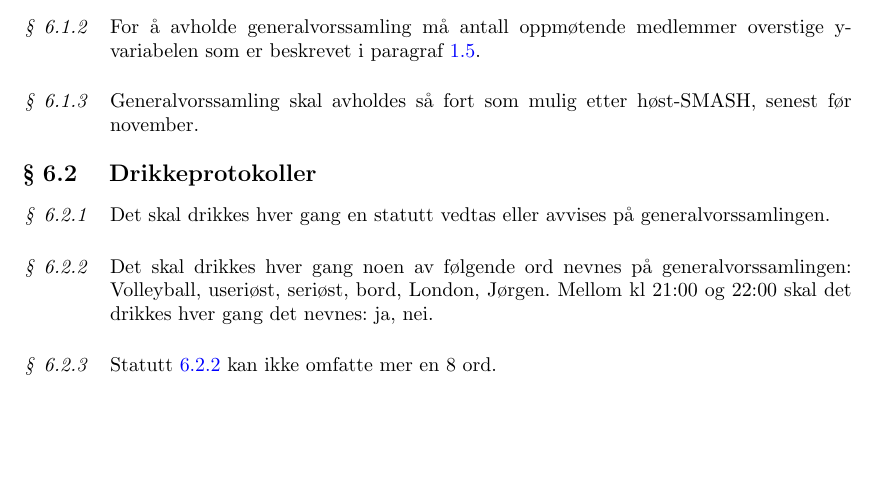
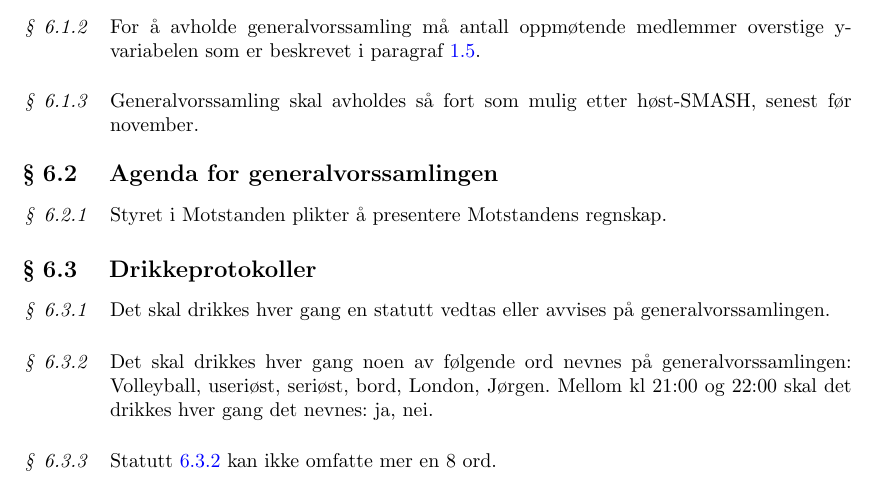
Before and after one commit to Motstanden/motstanden-statutter, a LaTeX document (motstanden-statutter.tex, which reads motstanden-statutter/06-generalvorssamling.tex): part of page 7 of 7, cut so that both start at the same text, the shorter picture padded with empty space. Compiled offline with pdfLaTeX.

Commit message:
Ny statutt 6.2.1: presentere regnskap på genvors

```diff
--- a/motstanden-statutter/06-generalvorssamling.tex
+++ b/motstanden-statutter/06-generalvorssamling.tex
@@ -9,6 +9,11 @@
         \end{statute}
         \begin{statute}
             Generalvorssamling skal avholdes så fort som mulig etter høst-SMASH, senest før november.
+        \end{statute}
+
+    \subsection{Agenda for generalvorssamlingen}
+        \begin{statute}
+            Styret i Motstanden plikter å presentere Motstandens regnskap.
         \end{statute}
 
     \subsection{Drikkeprotokoller}
```
Also changed, not shown: motstanden-statutter.pdf.
